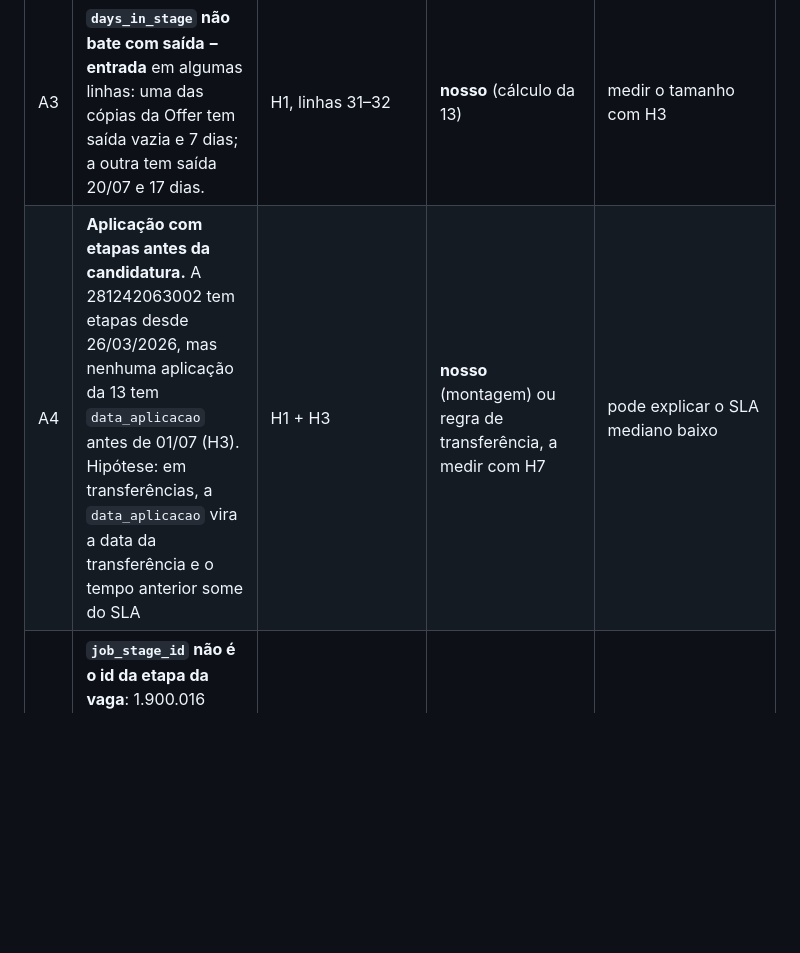
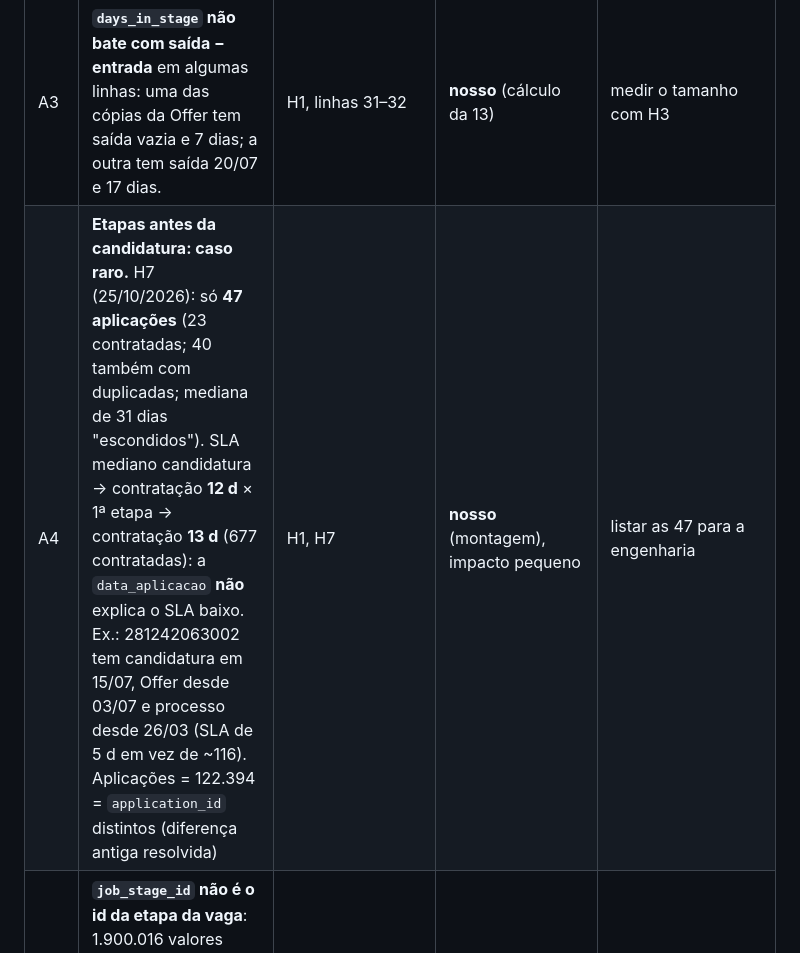
Before and after one commit to DaniloHonda/Visuais_PBI, a Markdown page: docs/27-homologacao.md, the part around one of its changes. Drawn GitHub-style; blank space fills up the shorter version.

```diff
--- a/docs/27-homologacao.md
+++ b/docs/27-homologacao.md
@@ -12,7 +12,7 @@ Consultas: `docs/27-homologacao.dax` (H1, H2, H3…). Sempre anotar a data da ex
 | A1 | **Etapas duplicadas por "dois jogos de etapas" na mesma vaga.** A aplicação aparece com todas as etapas em dobro: dois `job_stage_id` de famílias diferentes (ex.: `2191486…` e `2306733…`) para a mesma etapa, **com as mesmas datas**. | H1 em 281242063002 (vaga 6449060002 "Future"); H2 em 25/10/2026: **7.390 passagens duplicadas, 3.519 aplicações**, das quais só **1.329 (38%) hoje em vaga Pool**; em **604 (8%)** as cópias têm saída diferente | **nosso** (montagem da 13): datas idênticas não vêm de transferência de pool, vêm de uma junção que liga a mesma passagem a dois jogos de etapas (provavelmente pelo nome da etapa) | levar à engenharia; corrigir no modelo com `docs/23` enquanto isso |
 | A2 | **A 13 tem linhas para etapas por onde a aplicação não passou**, sem entrada nem saída, com 0 dias e resultado "Aprovado". | H1: 12 linhas (Avaliação técnica, Phone Screening, Priorizados IA, Qualificação, Short List, Stand-by) | **nosso** (montagem): a 13 parece ser "todas as etapas da vaga × aplicação" | medidas novas já exigem data de entrada; faltam Jornada/Seguintes (Nominal) e as medidas de tempo |
 | A3 | **`days_in_stage` não bate com saída − entrada** em algumas linhas: uma das cópias da Offer tem saída vazia e 7 dias; a outra tem saída 20/07 e 17 dias. | H1, linhas 31–32 | **nosso** (cálculo da 13) | medir o tamanho com H3 |
-| A4 | **Aplicação com etapas antes da candidatura.** A 281242063002 tem etapas desde 26/03/2026, mas nenhuma aplicação da 13 tem `data_aplicacao` antes de 01/07 (H3). Hipótese: em transferências, a `data_aplicacao` vira a data da transferência e o tempo anterior some do SLA | H1 + H3 | **nosso** (montagem) ou regra de transferência, a medir com H7 | pode explicar o SLA mediano baixo |
+| A4 | **Etapas antes da candidatura: caso raro.** H7 (25/10/2026): só **47 aplicações** (23 contratadas; 40 também com duplicadas; mediana de 31 dias "escondidos"). SLA mediano candidatura → contratação **12 d** × 1ª etapa → contratação **13 d** (677 contratadas): a `data_aplicacao` **não** explica o SLA baixo. Ex.: 281242063002 tem candidatura em 15/07, Offer desde 03/07 e processo desde 26/03 (SLA de 5 d em vez de ~116). Aplicações = 122.394 = `application_id` distintos (diferença antiga resolvida) | H1, H7 | **nosso** (montagem), impacto pequeno | listar as 47 para a engenharia |
 | A5 | **`job_stage_id` não é o id da etapa da vaga**: 1.900.016 valores distintos em 1.907.255 linhas; cada id aparece em 1 aplicação só (H5, H6). Funciona como id da "etapa da aplicação". Não serve para descobrir a vaga da etapa | H5, H6 (25/10/2026) | informação | a separação pool × vaga depende da engenharia |
 | A6 | **88% das linhas da 13 são etapas não alcançadas** (1.676.573 de 1.907.255 sem data de entrada; nenhuma delas tem saída) | H3 (25/10/2026) | **nosso** (montagem); inofensivo para medidas que exigem entrada | pedir à engenharia para remover (desempenho) |
 | A7 | **Vai-e-volta existe e é guardado em parte**: 1.740 casos do mesmo `job_stage_id` em 2+ linhas; 651 passagens da mesma etapa com entradas em datas diferentes (543 aplicações); 7.154 aplicações com a última etapa anterior à mais avançada (parte pode ser só ordem da `dEtapa` diferente da vaga) | H4 (25/10/2026) | **processo** (recrutador) | tratar como indicador de retrabalho |
```
Also changed, not shown: other parts of docs/27-homologacao.md (+2 -0 lines).
